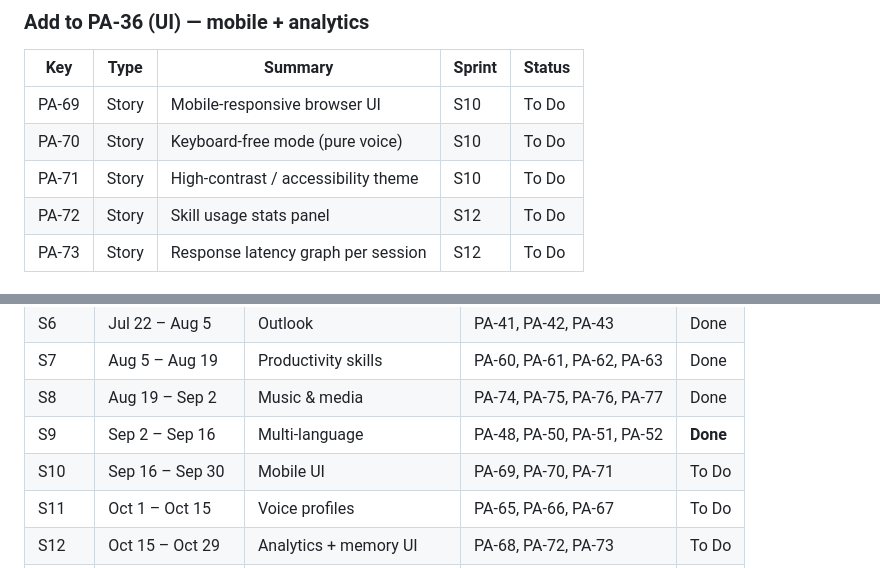
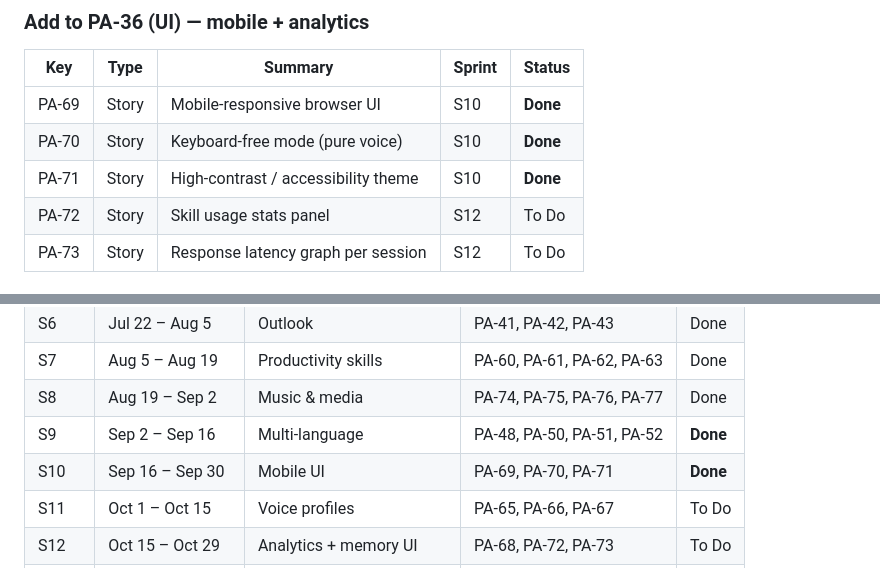
Before and after one commit to hocinelho/plasma, a Markdown page: JIRA.md, 2 parts joined by grey strips. Drawn GitHub-style.

Commit message:
chore: mark S10 PA-69/70/71 done in JIRA
https://claude.ai/code/session_015NdJdsaMRC9Cy69awrrpeB

```diff
--- a/JIRA.md
+++ b/JIRA.md
@@ -157,9 +157,9 @@ so longest-trigger-wins router picks weather over calculator.
 
 | Key | Type | Summary | Sprint | Status |
 |---|---|---|---|---|
-| PA-69 | Story | Mobile-responsive browser UI | S10 | To Do |
-| PA-70 | Story | Keyboard-free mode (pure voice) | S10 | To Do |
-| PA-71 | Story | High-contrast / accessibility theme | S10 | To Do |
+| PA-69 | Story | Mobile-responsive browser UI | S10 | **Done** |
+| PA-70 | Story | Keyboard-free mode (pure voice) | S10 | **Done** |
+| PA-71 | Story | High-contrast / accessibility theme | S10 | **Done** |
 | PA-72 | Story | Skill usage stats panel | S12 | To Do |
 | PA-73 | Story | Response latency graph per session | S12 | To Do |
 
@@ -202,7 +202,7 @@ so longest-trigger-wins router picks weather over calculator.
 | S7 | Aug 5 – Aug 19 | Productivity skills | PA-60, PA-61, PA-62, PA-63 | Done |
 | S8 | Aug 19 – Sep 2 | Music & media | PA-74, PA-75, PA-76, PA-77 | Done |
 | S9 | Sep 2 – Sep 16 | Multi-language | PA-48, PA-50, PA-51, PA-52 | **Done** |
-| S10 | Sep 16 – Sep 30 | Mobile UI | PA-69, PA-70, PA-71 | To Do |
+| S10 | Sep 16 – Sep 30 | Mobile UI | PA-69, PA-70, PA-71 | **Done** |
 | S11 | Oct 1 – Oct 15 | Voice profiles | PA-65, PA-66, PA-67 | To Do |
 | S12 | Oct 15 – Oct 29 | Analytics + memory UI | PA-68, PA-72, PA-73 | To Do |
 | S13 | Oct 29 – Nov 12 | Slack / Teams / WhatsApp | PA-78, PA-79, PA-80 | To Do |
```
